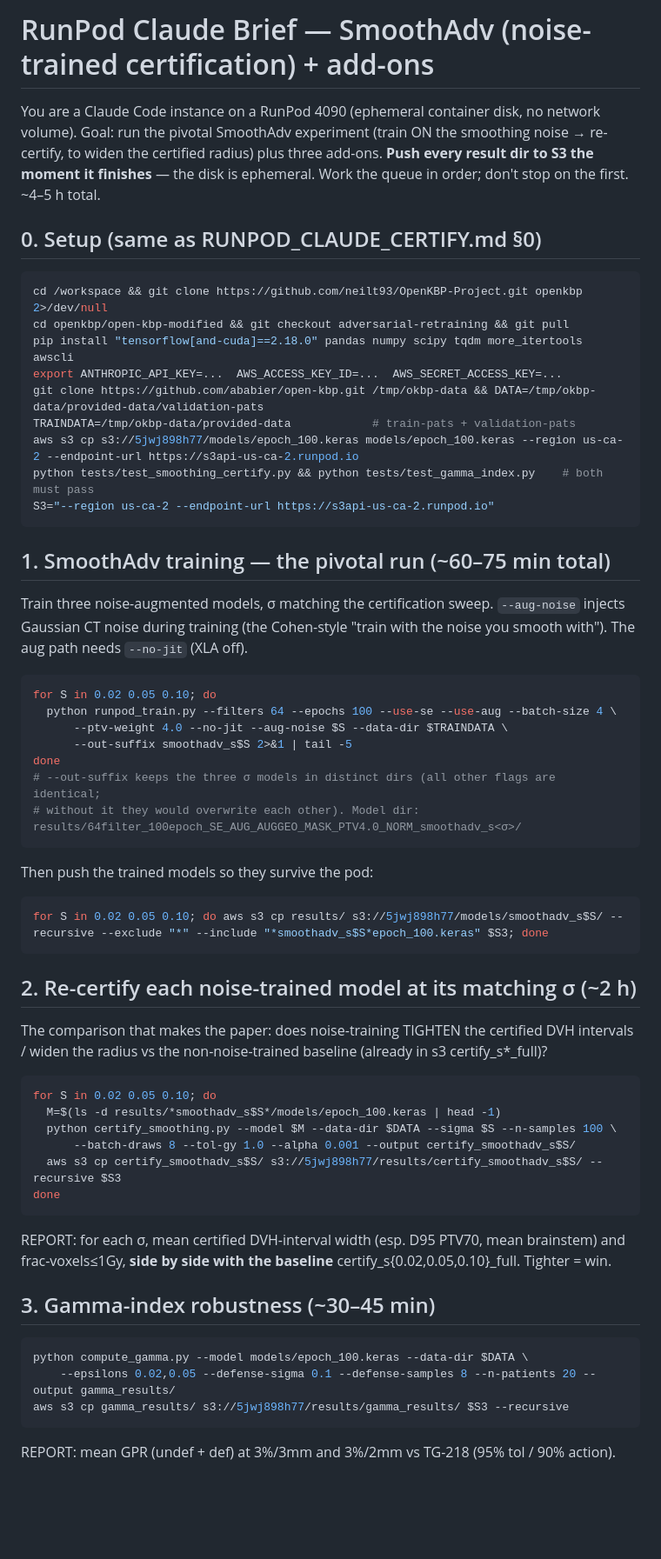
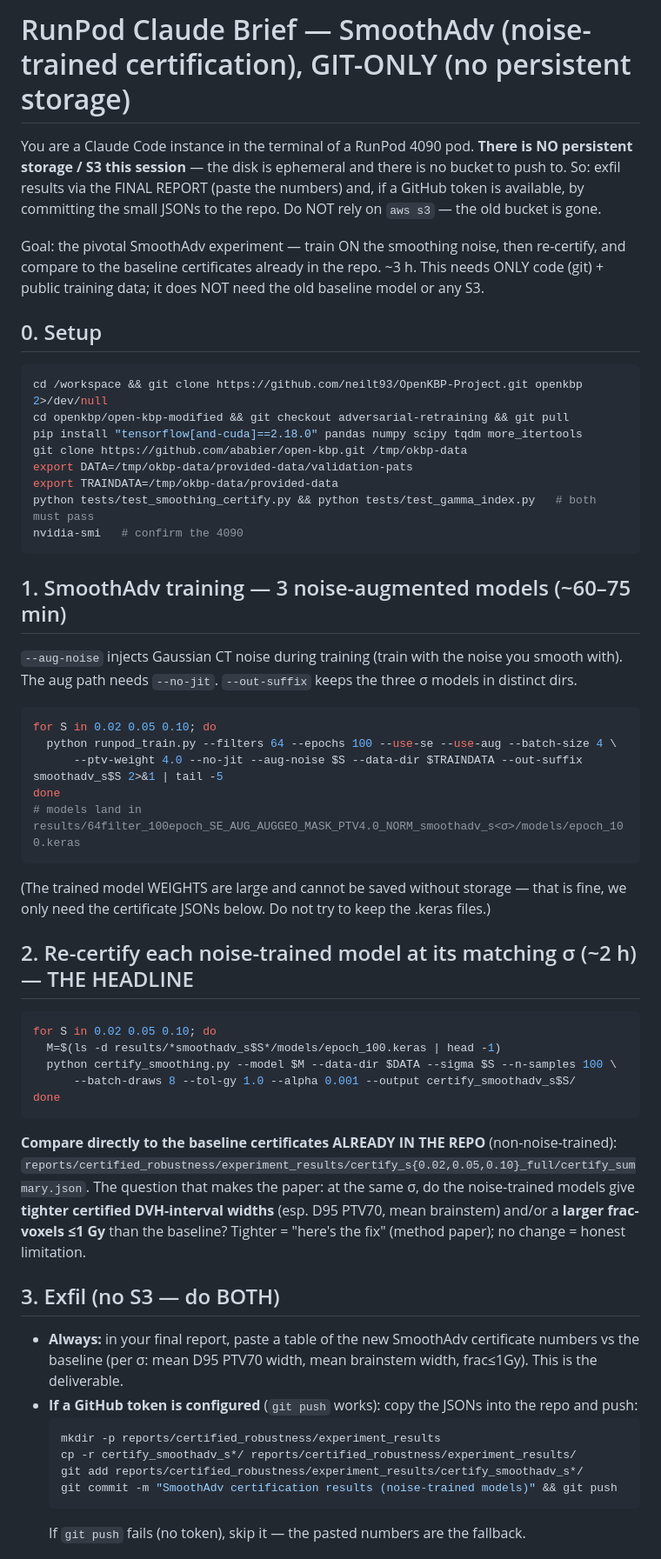
Before and after one commit to neilt93/OpenKBP-Project, a Markdown page: open-kbp-modified/RUNPOD_CLAUDE_SMOOTHADV.md, the part around one of its changes. Shown at 87% size. Rendered like a GitHub page; blank space fills up the shorter version.

Commit message:
SmoothAdv brief: git-only workflow (no persistent storage) — drop S3, compare to committed baseline certs, defer baseline-model steps

````diff
--- a/open-kbp-modified/RUNPOD_CLAUDE_SMOOTHADV.md
+++ b/open-kbp-modified/RUNPOD_CLAUDE_SMOOTHADV.md
@@ -1,60 +1,62 @@
-# RunPod Claude Brief — SmoothAdv (noise-trained certification) + add-ons
+# RunPod Claude Brief — SmoothAdv (noise-trained certification), GIT-ONLY (no persistent storage)
 
-You are a Claude Code instance on a RunPod 4090 (ephemeral container disk, no network volume).
-Goal: run the pivotal SmoothAdv experiment (train ON the smoothing noise → re-certify, to widen
-the certified radius) plus three add-ons. **Push every result dir to S3 the moment it finishes**
-— the disk is ephemeral. Work the queue in order; don't stop on the first. ~4–5 h total.
+You are a Claude Code instance in the terminal of a RunPod 4090 pod. **There is NO persistent
+storage / S3 this session** — the disk is ephemeral and there is no bucket to push to. So:
+exfil results via the FINAL REPORT (paste the numbers) and, if a GitHub token is available, by
+committing the small JSONs to the repo. Do NOT rely on `aws s3` — the old bucket is gone.
 
-## 0. Setup (same as RUNPOD_CLAUDE_CERTIFY.md §0)
+Goal: the pivotal SmoothAdv experiment — train ON the smoothing noise, then re-certify, and
+compare to the baseline certificates already in the repo. ~3 h. This needs ONLY code (git) +
+public training data; it does NOT need the old baseline model or any S3.
+
+## 0. Setup
 ```bash
 cd /workspace && git clone https://github.com/neilt93/OpenKBP-Project.git openkbp 2>/dev/null
 cd openkbp/open-kbp-modified && git checkout adversarial-retraining && git pull
-pip install "tensorflow[and-cuda]==2.18.0" pandas numpy scipy tqdm more_itertools awscli
-export ANTHROPIC_API_KEY=...  AWS_ACCESS_KEY_ID=...  AWS_SECRET_ACCESS_KEY=...
-git clone https://github.com/ababier/open-kbp.git /tmp/okbp-data && DATA=/tmp/okbp-data/provided-data/validation-pats
-TRAINDATA=/tmp/okbp-data/provided-data            # train-pats + validation-pats
-aws s3 cp s3://5jwj898h77/models/epoch_100.keras models/epoch_100.keras --region us-ca-2 --endpoint-url https://s3api-us-ca-2.runpod.io
-python tests/test_smoothing_certify.py && python tests/test_gamma_index.py    # both must pass
-S3="--region us-ca-2 --endpoint-url https://s3api-us-ca-2.runpod.io"
+pip install "tensorflow[and-cuda]==2.18.0" pandas numpy scipy tqdm more_itertools
+git clone https://github.com/ababier/open-kbp.git /tmp/okbp-data
+export DATA=/tmp/okbp-data/provided-data/validation-pats
+export TRAINDATA=/tmp/okbp-data/provided-data
+python tests/test_smoothing_certify.py && python tests/test_gamma_index.py   # both must pass
+nvidia-smi   # confirm the 4090
 ```
 
-## 1. SmoothAdv training — the pivotal run (~60–75 min total)
-Train three noise-augmented models, σ matching the certification sweep. `--aug-noise` injects
-Gaussian CT noise during training (the Cohen-style "train with the noise you smooth with").
-The aug path needs `--no-jit` (XLA off).
+## 1. SmoothAdv training — 3 noise-augmented models (~60–75 min)
+`--aug-noise` injects Gaussian CT noise during training (train with the noise you smooth with).
+The aug path needs `--no-jit`. `--out-suffix` keeps the three σ models in distinct dirs.
 ```bash
 for S in 0.02 0.05 0.10; do
   python runpod_train.py --filters 64 --epochs 100 --use-se --use-aug --batch-size 4 \
-      --ptv-weight 4.0 --no-jit --aug-noise $S --data-dir $TRAINDATA \
-      --out-suffix smoothadv_s$S 2>&1 | tail -5
+      --ptv-weight 4.0 --no-jit --aug-noise $S --data-dir $TRAINDATA --out-suffix smoothadv_s$S 2>&1 | tail -5
 done
-# --out-suffix keeps the three σ models in distinct dirs (all other flags are identical;
-# without it they would overwrite each other). Model dir: results/64filter_100epoch_SE_AUG_AUGGEO_MASK_PTV4.0_NORM_smoothadv_s<σ>/
+# models land in results/64filter_100epoch_SE_AUG_AUGGEO_MASK_PTV4.0_NORM_smoothadv_s<σ>/models/epoch_100.keras
 ```
-Then push the trained models so they survive the pod:
-```bash
-for S in 0.02 0.05 0.10; do aws s3 cp results/ s3://5jwj898h77/models/smoothadv_s$S/ --recursive --exclude "*" --include "*smoothadv_s$S*epoch_100.keras" $S3; done
-```
+(The trained model WEIGHTS are large and cannot be saved without storage — that is fine, we only
+need the certificate JSONs below. Do not try to keep the .keras files.)
 
-## 2. Re-certify each noise-trained model at its matching σ (~2 h)
-The comparison that makes the paper: does noise-training TIGHTEN the certified DVH intervals /
-widen the radius vs the non-noise-trained baseline (already in s3 certify_s*_full)?
+## 2. Re-certify each noise-trained model at its matching σ (~2 h) — THE HEADLINE
 ```bash
 for S in 0.02 0.05 0.10; do
   M=$(ls -d results/*smoothadv_s$S*/models/epoch_100.keras | head -1)
   python certify_smoothing.py --model $M --data-dir $DATA --sigma $S --n-samples 100 \
       --batch-draws 8 --tol-gy 1.0 --alpha 0.001 --output certify_smoothadv_s$S/
-  aws s3 cp certify_smoothadv_s$S/ s3://5jwj898h77/results/certify_smoothadv_s$S/ --recursive $S3
 done
 ```
-REPORT: for each σ, mean certified DVH-interval width (esp. D95 PTV70, mean brainstem) and
-frac-voxels≤1Gy, **side by side with the baseline** certify_s{0.02,0.05,0.10}_full. Tighter = win.
+**Compare directly to the baseline certificates ALREADY IN THE REPO** (non-noise-trained):
+`reports/certified_robustness/experiment_results/certify_s{0.02,0.05,0.10}_full/certify_summary.json`.
+The question that makes the paper: at the same σ, do the noise-trained models give **tighter
+certified DVH-interval widths** (esp. D95 PTV70, mean brainstem) and/or a **larger frac-voxels
+≤1 Gy** than the baseline? Tighter = "here's the fix" (method paper); no change = honest limitation.
 
-## 3. Gamma-index robustness (~30–45 min)
-```bash
-python compute_gamma.py --model models/epoch_100.keras --data-dir $DATA \
-    --epsilons 0.02,0.05 --defense-sigma 0.1 --defense-samples 8 --n-patients 20 --output gamma_results/
-aws s3 cp gamma_results/ s3://5jwj898h77/results/gamma_results/ $S3 --recursive
-```
-REPORT: mean GPR (undef + def) at 3%/3mm and 3%/2mm vs TG-218 (95% tol / 90% action).
+## 3. Exfil (no S3 — do BOTH)
+- **Always:** in your final report, paste a table of the new SmoothAdv certificate numbers vs the
+  baseline (per σ: mean D95 PTV70 width, mean brainstem width, frac≤1Gy). This is the deliverable.
+- **If a GitHub token is configured** (`git push` works): copy the JSONs into the repo and push:
+  ```bash
+  mkdir -p reports/certified_robustness/experiment_results
+  cp -r certify_smoothadv_s*/ reports/certified_robustness/experiment_results/
+  git add reports/certified_robustness/experiment_results/certify_smoothadv_s*/
+  git commit -m "SmoothAdv certification results (noise-trained models)" && git push
+  ```
+  If `git push` fails (no token), skip it — the pasted numbers are the fallback.
 
````
Also changed, not shown: other parts of open-kbp-modified/RUNPOD_CLAUDE_SMOOTHADV.md (+8 -26 lines).
